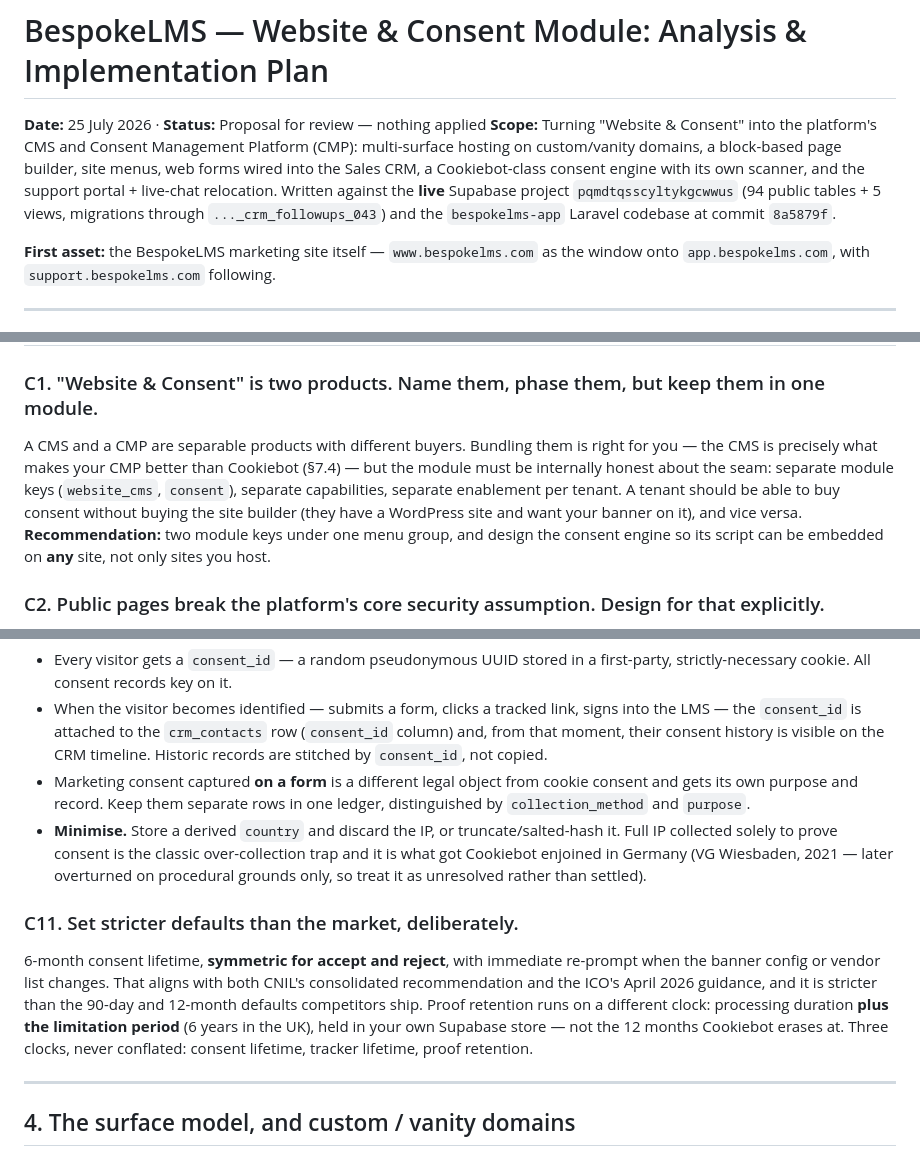
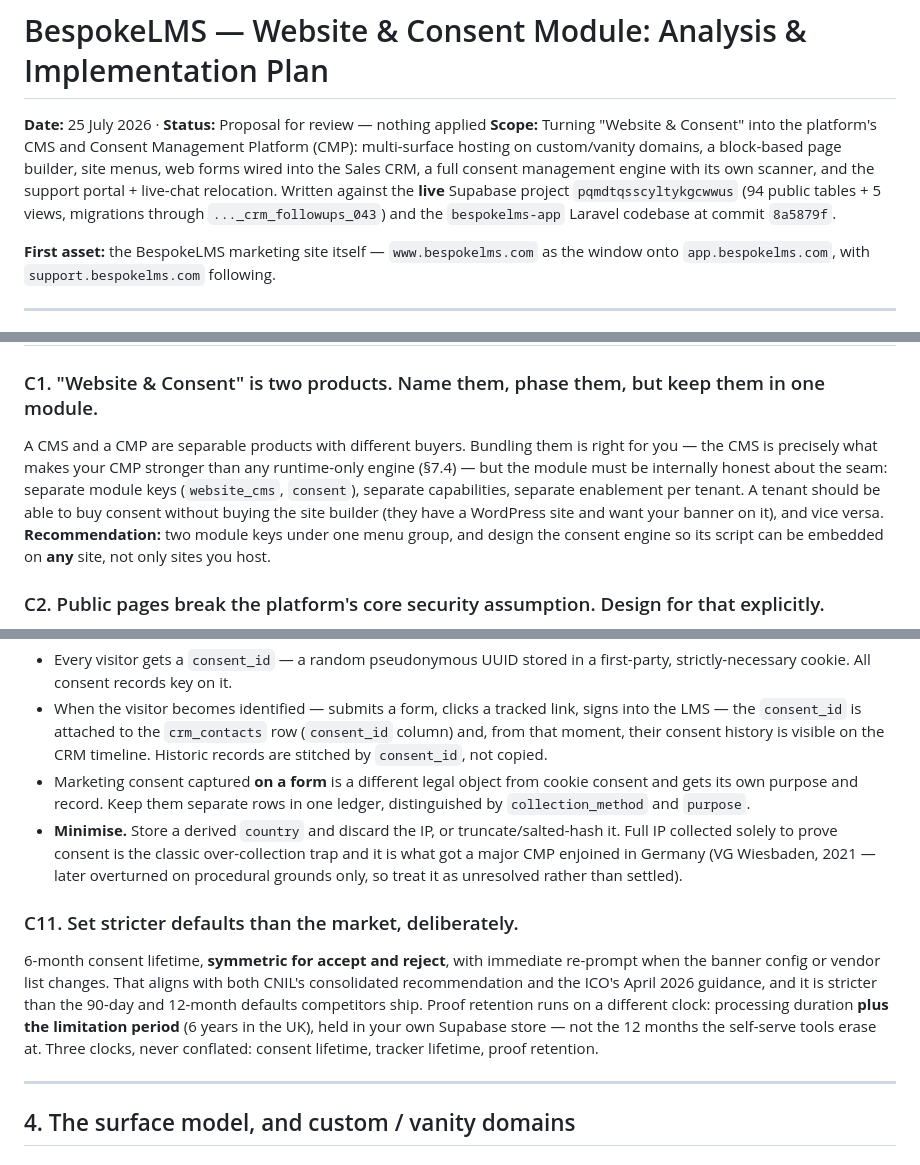
Before and after one commit to KempyHouse/BespokeLMS, a Markdown page: docs/BespokeLMS-Website-Consent-Module-Proposal.md, 3 parts joined by grey strips. Drawn GitHub-style.

```diff
--- a/docs/BespokeLMS-Website-Consent-Module-Proposal.md
+++ b/docs/BespokeLMS-Website-Consent-Module-Proposal.md
@@ -1,7 +1,7 @@
 # BespokeLMS — Website & Consent Module: Analysis & Implementation Plan
 
 **Date:** 25 July 2026 · **Status:** Proposal for review — nothing applied
-**Scope:** Turning "Website & Consent" into the platform's CMS and Consent Management Platform (CMP): multi-surface hosting on custom/vanity domains, a block-based page builder, site menus, web forms wired into the Sales CRM, a Cookiebot-class consent engine with its own scanner, and the support portal + live-chat relocation. Written against the **live** Supabase project `pqmdtqsscyltykgcwwus` (94 public tables + 5 views, migrations through `..._crm_followups_043`) and the `bespokelms-app` Laravel codebase at commit `8a5879f`.
+**Scope:** Turning "Website & Consent" into the platform's CMS and Consent Management Platform (CMP): multi-surface hosting on custom/vanity domains, a block-based page builder, site menus, web forms wired into the Sales CRM, a full consent management engine with its own scanner, and the support portal + live-chat relocation. Written against the **live** Supabase project `pqmdtqsscyltykgcwwus` (94 public tables + 5 views, migrations through `..._crm_followups_043`) and the `bespokelms-app` Laravel codebase at commit `8a5879f`.
 
 **First asset:** the BespokeLMS marketing site itself — `www.bespokelms.com` as the window onto `app.bespokelms.com`, with `support.bespokelms.com` following.
 
@@ -135,7 +135,7 @@ Moves: `ops.support-portal` → Website & Consent (as a site). `ops.live-chat`
 
 ### C1. "Website & Consent" is two products. Name them, phase them, but keep them in one module.
 
-A CMS and a CMP are separable products with different buyers. Bundling them is right for you — the CMS is precisely what makes your CMP better than Cookiebot (§7.4) — but the module must be internally honest about the seam: separate module keys (`website_cms`, `consent`), separate capabilities, separate enablement per tenant. A tenant should be able to buy consent without buying the site builder (they have a WordPress site and want your banner on it), and vice versa. **Recommendation:** two module keys under one menu group, and design the consent engine so its script can be embedded on **any** site, not only sites you host.
+A CMS and a CMP are separable products with different buyers. Bundling them is right for you — the CMS is precisely what makes your CMP stronger than any runtime-only engine (§7.4) — but the module must be internally honest about the seam: separate module keys (`website_cms`, `consent`), separate capabilities, separate enablement per tenant. A tenant should be able to buy consent without buying the site builder (they have a WordPress site and want your banner on it), and vice versa. **Recommendation:** two module keys under one menu group, and design the consent engine so its script can be embedded on **any** site, not only sites you host.
 
 ### C2. Public pages break the platform's core security assumption. Design for that explicitly.
 
@@ -182,11 +182,11 @@ You asked what to do about storing cookie preferences when the visitor isn't a k
 - Every visitor gets a `consent_id` — a random pseudonymous UUID stored in a first-party, strictly-necessary cookie. All consent records key on it.
 - When the visitor becomes identified — submits a form, clicks a tracked link, signs into the LMS — the `consent_id` is attached to the `crm_contacts` row (`consent_id` column) and, from that moment, their consent history is visible on the CRM timeline. Historic records are stitched by `consent_id`, not copied.
 - Marketing consent captured **on a form** is a different legal object from cookie consent and gets its own purpose and record. Keep them separate rows in one ledger, distinguished by `collection_method` and `purpose`.
-- **Minimise.** Store a derived `country` and discard the IP, or truncate/salted-hash it. Full IP collected solely to prove consent is the classic over-collection trap and it is what got Cookiebot enjoined in Germany (VG Wiesbaden, 2021 — later overturned on procedural grounds only, so treat it as unresolved rather than settled).
+- **Minimise.** Store a derived `country` and discard the IP, or truncate/salted-hash it. Full IP collected solely to prove consent is the classic over-collection trap and it is what got a major CMP enjoined in Germany (VG Wiesbaden, 2021 — later overturned on procedural grounds only, so treat it as unresolved rather than settled).
 
 ### C11. Set stricter defaults than the market, deliberately.
 
-6-month consent lifetime, **symmetric for accept and reject**, with immediate re-prompt when the banner config or vendor list changes. That aligns with both CNIL's consolidated recommendation and the ICO's April 2026 guidance, and it is stricter than the 90-day and 12-month defaults competitors ship. Proof retention runs on a different clock: processing duration **plus the limitation period** (6 years in the UK), held in your own Supabase store — not the 12 months Cookiebot erases at. Three clocks, never conflated: consent lifetime, tracker lifetime, proof retention.
+6-month consent lifetime, **symmetric for accept and reject**, with immediate re-prompt when the banner config or vendor list changes. That aligns with both CNIL's consolidated recommendation and the ICO's April 2026 guidance, and it is stricter than the 90-day and 12-month defaults competitors ship. Proof retention runs on a different clock: processing duration **plus the limitation period** (6 years in the UK), held in your own Supabase store — not the 12 months the self-serve tools erase at. Three clocks, never conflated: consent lifetime, tracker lifetime, proof retention.
 
 ---
 
```
Also changed, not shown: other parts of docs/BespokeLMS-Website-Consent-Module-Proposal.md (+21 -21 lines), docs/BespokeLMS-Consent-CMP-Build-Spec.md (+27 -27 lines).
